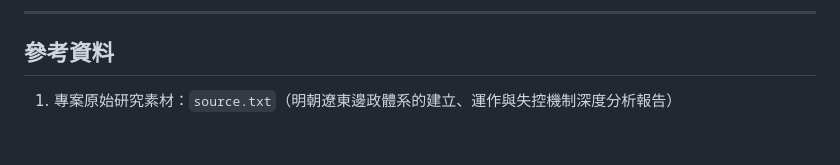
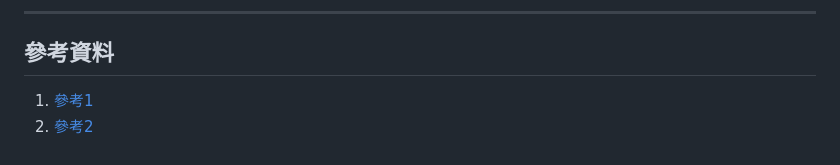
Before and after one commit to harvey0623/history_research, a Markdown page: 明朝/遼東邊政與失控.md, the part around the change. Rendered like a GitHub page.

Commit message:
feat: 增加參考資料來源

```diff
--- a/明朝/遼東邊政與失控.md
+++ b/明朝/遼東邊政與失控.md
@@ -148,4 +148,5 @@ flowchart TD
 
 ## 參考資料
 
-1. 專案原始研究素材：`source.txt`（明朝遼東邊政體系的建立、運作與失控機制深度分析報告）
+1. [參考1](https://www.youtube.com/watch?v=o7VHrJAGmos)
+2. [參考2](https://www.youtube.com/watch?v=zTbCbdWD6lA)
```
